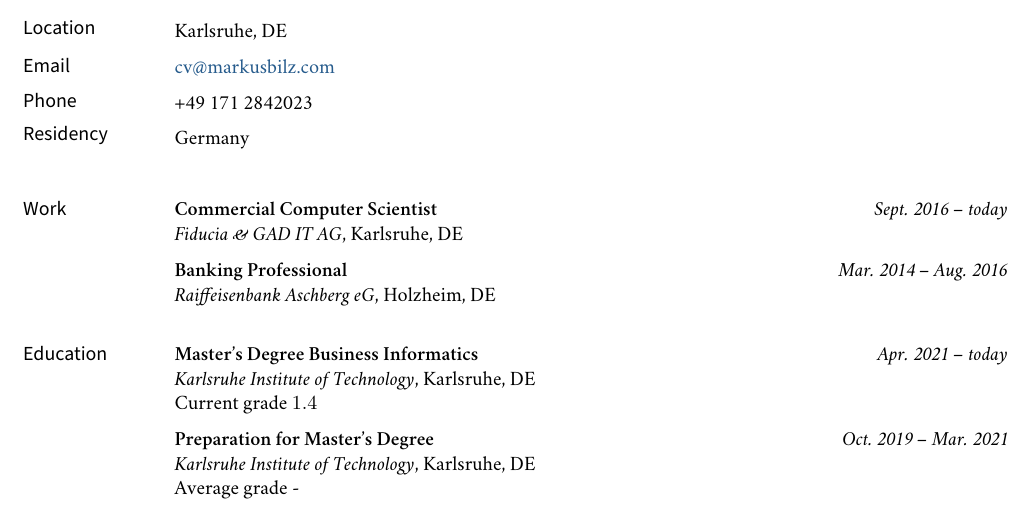
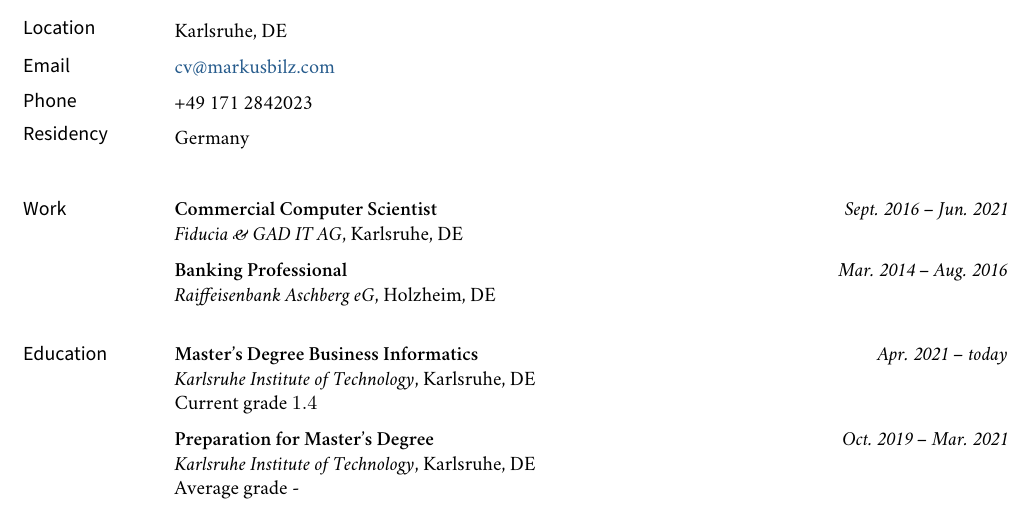
Before and after one commit to KarelZe/cv, a LaTeX CV (cv_en.tex): part of the page, cut so that both start at the same text. Compiled offline with XeLaTeX; a missing font is replaced by an installed copy or a similar font.

Commit message:
Updated working experience + scholarschips ⚡

```diff
--- a/cv_en.tex
+++ b/cv_en.tex
@@ -190,7 +190,7 @@
 \bigskip
 \medskip
 \marginhead{Work}
-\noindent{\bf Commercial Computer Scientist} \vspace{0.01in} \dates{Sept.~2016 -- today}
+\noindent{\bf Commercial Computer Scientist} \vspace{0.01in} \dates{Sept.~2016 -- Jun.~2021}
 \newline\noindent {\emph{Fiducia \& GAD IT AG}}, Karlsruhe, DE
 
 \medskip
```
Also changed, not shown: cv_en.pdf, cv_en.tex (2 more changed lines).
